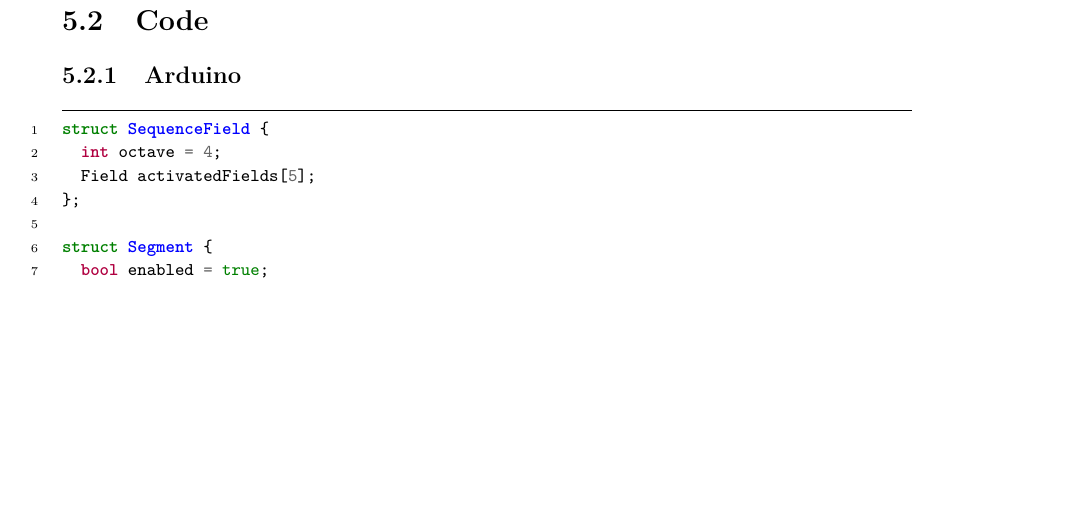
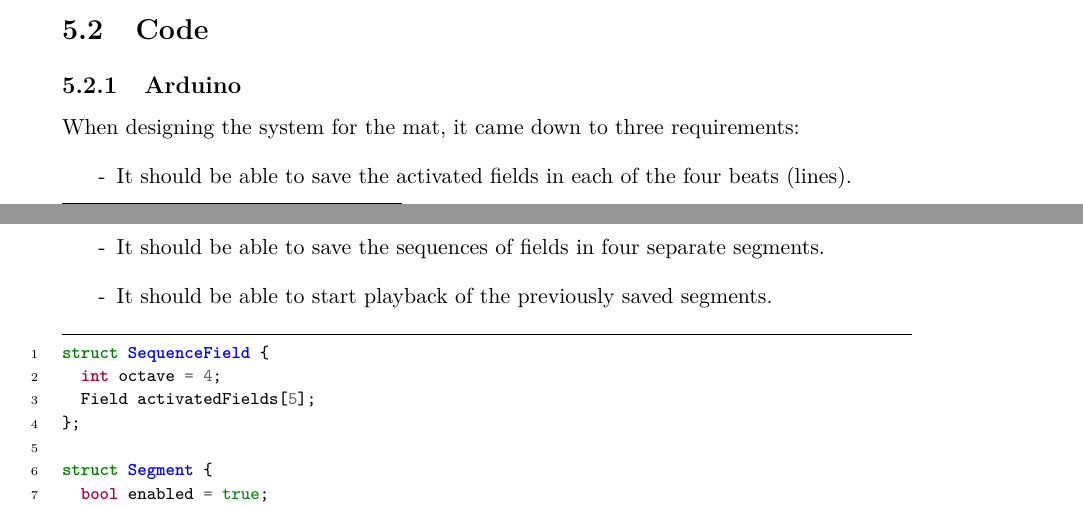
Before and after one commit to totalfreak/medialogyp4, a LaTeX thesis (Main.tex, which reads include/Implemention.tex): part of page 38 of 52 before the commit and two parts of pages 37 and 38 of 52 after it, the two joined at a grey line, cut so that both start at the same text, the shorter picture padded with empty space. Compiled offline with pdfLaTeX.

Commit message:
Added system requirements for arduino

```diff
--- a/include/Implemention.tex
+++ b/include/Implemention.tex
@@ -9,9 +9,15 @@ Due to the agile nature of the prototype development the implementation stage be
 	\subsection{Bela}%Jens
 		Due to the sound related limitations from the Arduino Mega, we decided to add a connection to a Beaglebone with a Bela shield\footnote{Bela website: \url{https://bela.io/}}. The Bela provides a broad span of audio processing opportunities to create and manipulate audio as it is compatible with Pure Data(PD). PD is a visual programming language for multimedia that can also be used to create sounds.
 
-
 \section{Code}
 	\subsection{Arduino}%Daniel
+	When designing the system for the mat, it came down to three requirements:
+	\begin{itemize}
+		\item[-] It should be able to save the activated fields in each of the four beats (lines).
+		\item[-] It should be able to save the sequences of fields in four separate segments.
+		\item[-] It should be able to start playback of the previously saved segments.
+	\end{itemize}
+
 		\begin{listing}[H]
 			\caption{The structs used to contain our data for the segments and their fields.}
 			\label{listing:structs}
```
